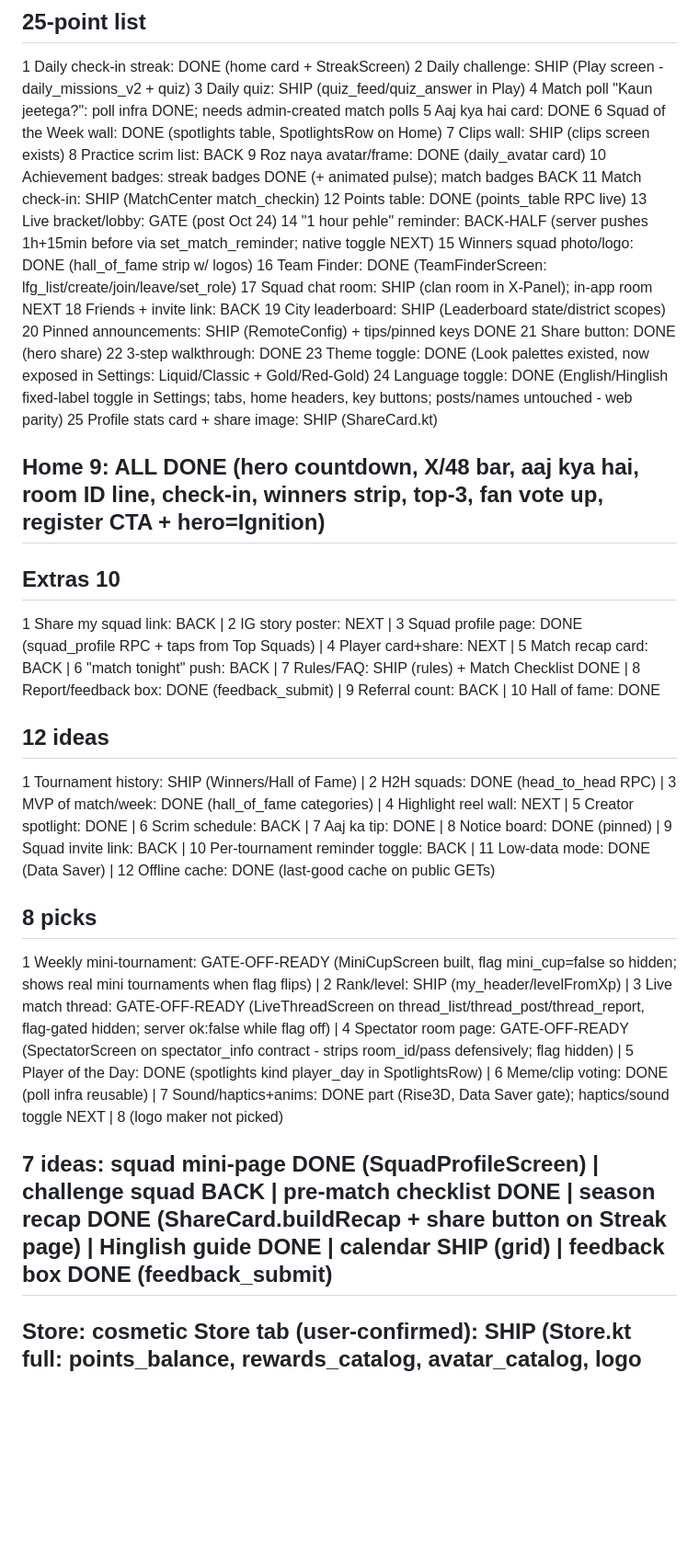
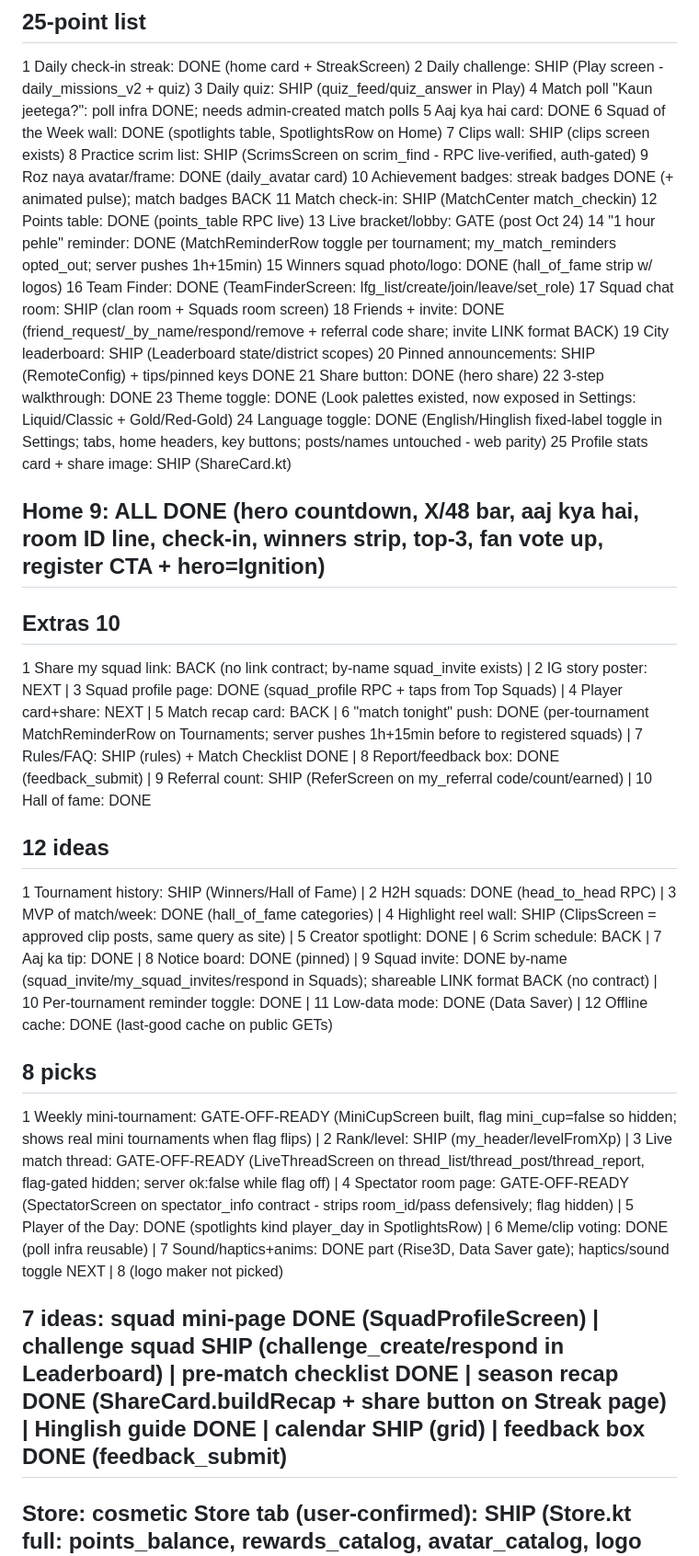
Before and after one commit to xarenaprivate/xarena, a Markdown page: GROWTH_STATUS.md, the part around the change. Shown at 92% size. Drawn GitHub-style; blank space fills up the shorter version.

Commit message:
GROWTH_STATUS: reminders/friends/scrims/referral/reel reconciliations

```diff
--- a/GROWTH_STATUS.md
+++ b/GROWTH_STATUS.md
@@ -9,17 +9,17 @@ Legend: DONE=in tonight's build | SHIP=already live | BACK=waiting on web/backen
 5 Aaj kya hai card: DONE
 6 Squad of the Week wall: DONE (spotlights table, SpotlightsRow on Home)
 7 Clips wall: SHIP (clips screen exists)
-8 Practice scrim list: BACK
+8 Practice scrim list: SHIP (ScrimsScreen on scrim_find - RPC live-verified, auth-gated)
 9 Roz naya avatar/frame: DONE (daily_avatar card)
 10 Achievement badges: streak badges DONE (+ animated pulse); match badges BACK
 11 Match check-in: SHIP (MatchCenter match_checkin)
 12 Points table: DONE (points_table RPC live)
 13 Live bracket/lobby: GATE (post Oct 24)
-14 "1 hour pehle" reminder: BACK-HALF (server pushes 1h+15min before via set_match_reminder; native toggle NEXT)
+14 "1 hour pehle" reminder: DONE (MatchReminderRow toggle per tournament; my_match_reminders opted_out; server pushes 1h+15min)
 15 Winners squad photo/logo: DONE (hall_of_fame strip w/ logos)
 16 Team Finder: DONE (TeamFinderScreen: lfg_list/create/join/leave/set_role)
-17 Squad chat room: SHIP (clan room in X-Panel); in-app room NEXT
-18 Friends + invite link: BACK
+17 Squad chat room: SHIP (clan room + Squads room screen)
+18 Friends + invite: DONE (friend_request/_by_name/respond/remove + referral code share; invite LINK format BACK)
 19 City leaderboard: SHIP (Leaderboard state/district scopes)
 20 Pinned announcements: SHIP (RemoteConfig) + tips/pinned keys DONE
 21 Share button: DONE (hero share)
@@ -31,15 +31,15 @@ Legend: DONE=in tonight's build | SHIP=already live | BACK=waiting on web/backen
 ## Home 9: ALL DONE (hero countdown, X/48 bar, aaj kya hai, room ID line, check-in, winners strip, top-3, fan vote up, register CTA + hero=Ignition)
 
 ## Extras 10
-1 Share my squad link: BACK | 2 IG story poster: NEXT | 3 Squad profile page: DONE (squad_profile RPC + taps from Top Squads) | 4 Player card+share: NEXT | 5 Match recap card: BACK | 6 "match tonight" push: BACK | 7 Rules/FAQ: SHIP (rules) + Match Checklist DONE | 8 Report/feedback box: DONE (feedback_submit) | 9 Referral count: BACK | 10 Hall of fame: DONE
+1 Share my squad link: BACK (no link contract; by-name squad_invite exists) | 2 IG story poster: NEXT | 3 Squad profile page: DONE (squad_profile RPC + taps from Top Squads) | 4 Player card+share: NEXT | 5 Match recap card: BACK | 6 "match tonight" push: DONE (per-tournament MatchReminderRow on Tournaments; server pushes 1h+15min before to registered squads) | 7 Rules/FAQ: SHIP (rules) + Match Checklist DONE | 8 Report/feedback box: DONE (feedback_submit) | 9 Referral count: SHIP (ReferScreen on my_referral code/count/earned) | 10 Hall of fame: DONE
 
 ## 12 ideas
-1 Tournament history: SHIP (Winners/Hall of Fame) | 2 H2H squads: DONE (head_to_head RPC) | 3 MVP of match/week: DONE (hall_of_fame categories) | 4 Highlight reel wall: NEXT | 5 Creator spotlight: DONE | 6 Scrim schedule: BACK | 7 Aaj ka tip: DONE | 8 Notice board: DONE (pinned) | 9 Squad invite link: BACK | 10 Per-tournament reminder toggle: BACK | 11 Low-data mode: DONE (Data Saver) | 12 Offline cache: DONE (last-good cache on public GETs)
+1 Tournament history: SHIP (Winners/Hall of Fame) | 2 H2H squads: DONE (head_to_head RPC) | 3 MVP of match/week: DONE (hall_of_fame categories) | 4 Highlight reel wall: SHIP (ClipsScreen = approved clip posts, same query as site) | 5 Creator spotlight: DONE | 6 Scrim schedule: BACK | 7 Aaj ka tip: DONE | 8 Notice board: DONE (pinned) | 9 Squad invite: DONE by-name (squad_invite/my_squad_invites/respond in Squads); shareable LINK format BACK (no contract) | 10 Per-tournament reminder toggle: DONE | 11 Low-data mode: DONE (Data Saver) | 12 Offline cache: DONE (last-good cache on public GETs)
 
 ## 8 picks
 1 Weekly mini-tournament: GATE-OFF-READY (MiniCupScreen built, flag mini_cup=false so hidden; shows real mini tournaments when flag flips) | 2 Rank/level: SHIP (my_header/levelFromXp) | 3 Live match thread: GATE-OFF-READY (LiveThreadScreen on thread_list/thread_post/thread_report, flag-gated hidden; server ok:false while flag off) | 4 Spectator room page: GATE-OFF-READY (SpectatorScreen on spectator_info contract - strips room_id/pass defensively; flag hidden) | 5 Player of the Day: DONE (spotlights kind player_day in SpotlightsRow) | 6 Meme/clip voting: DONE (poll infra reusable) | 7 Sound/haptics+anims: DONE part (Rise3D, Data Saver gate); haptics/sound toggle NEXT | 8 (logo maker not picked)
 
-## 7 ideas: squad mini-page DONE (SquadProfileScreen) | challenge squad BACK | pre-match checklist DONE | season recap DONE (ShareCard.buildRecap + share button on Streak page) | Hinglish guide DONE | calendar SHIP (grid) | feedback box DONE (feedback_submit)
+## 7 ideas: squad mini-page DONE (SquadProfileScreen) | challenge squad SHIP (challenge_create/respond in Leaderboard) | pre-match checklist DONE | season recap DONE (ShareCard.buildRecap + share button on Streak page) | Hinglish guide DONE | calendar SHIP (grid) | feedback box DONE (feedback_submit)
 
 ## Store: cosmetic Store tab (user-confirmed): SHIP (Store.kt full: points_balance, rewards_catalog, avatar_catalog, logo shop - verified tonight; AP cosmetic-only)
 
```
